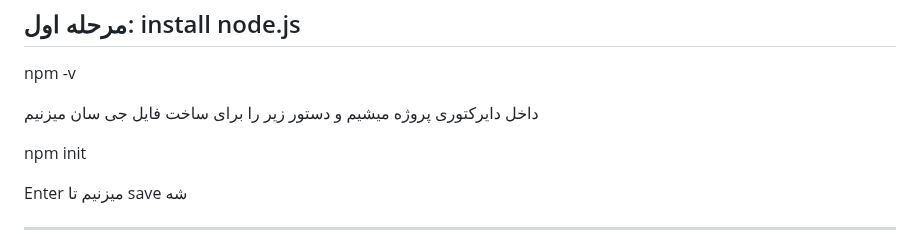
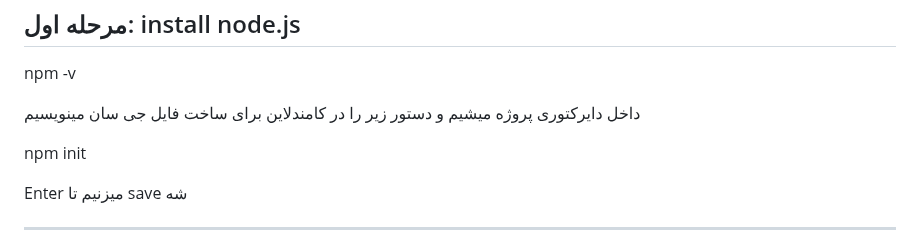
Before and after one commit to omidmaroofi/pwa, a Markdown page: README.md, the part around the change. GitHub-like rendering.

```diff
--- a/README.md
+++ b/README.md
@@ -3,7 +3,7 @@
 -----------------------------------------------------------------------------------------------
 npm -v
 
-داخل دایرکتوری پروژه میشیم و دستور زیر را برای ساخت فایل جی سان میزنیم
+داخل دایرکتوری پروژه میشیم و دستور زیر را در کامندلاین برای ساخت فایل جی سان مینویسیم
 
 npm init
 
```
